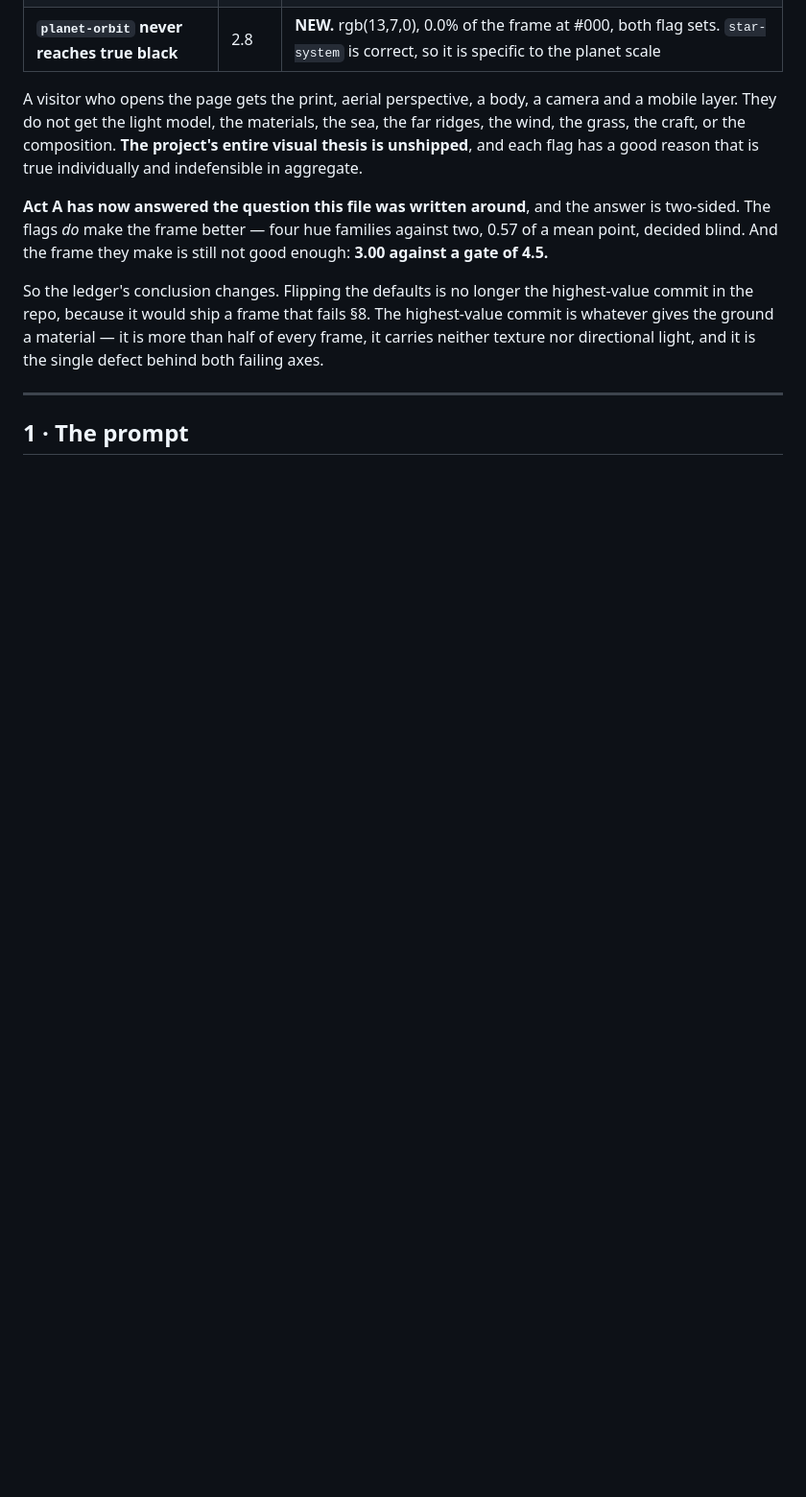
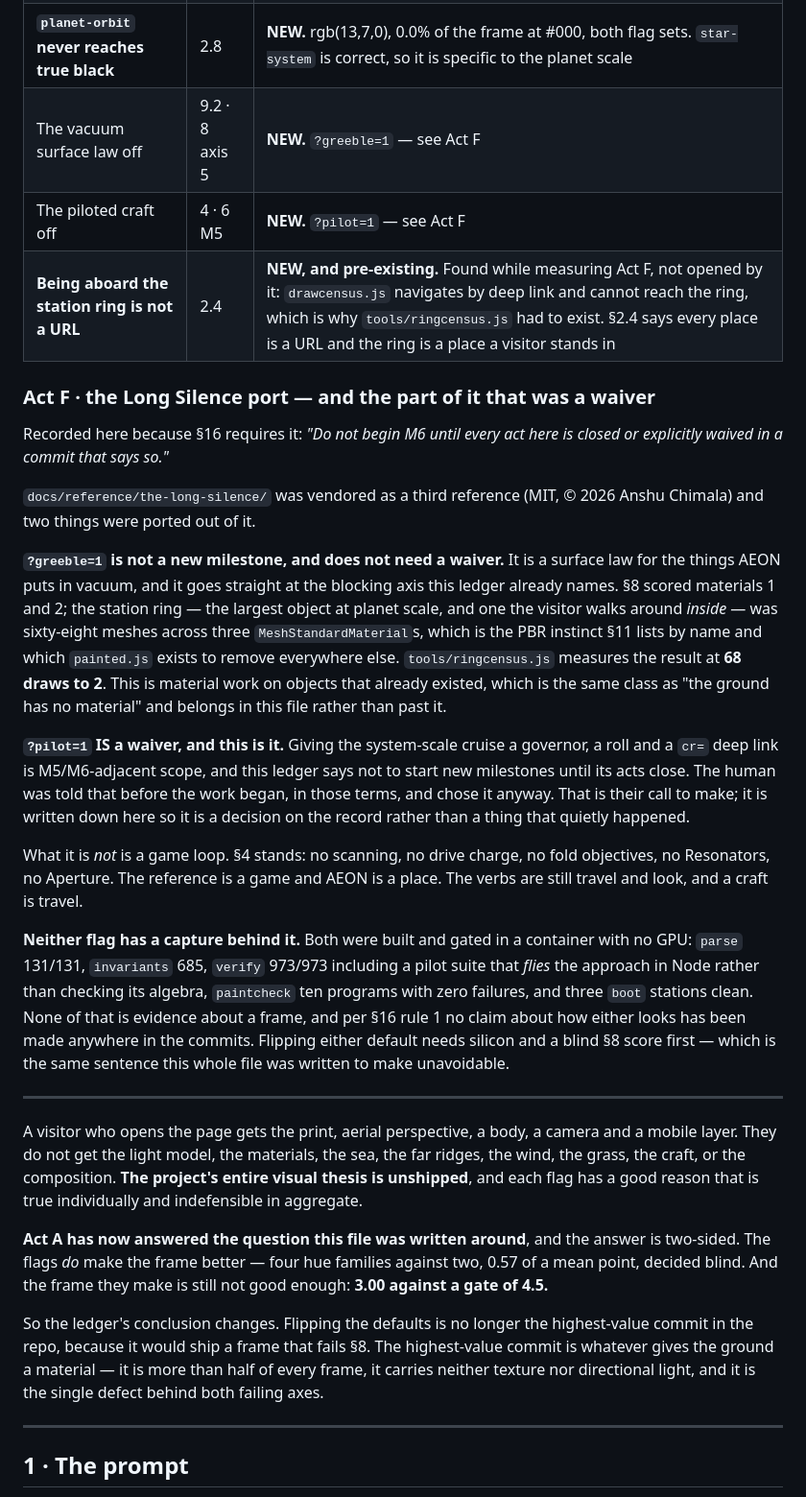
Before and after one commit to Majveia/Fable-Universe-, a Markdown page: docs/plans/RECKONING.md, the part around the change. Shown at 96% size. Rendered like a GitHub page; blank space fills up the shorter version.

Commit message:
RECKONING Act F: the waiver, written down, and the map made true again
§16: "Do not begin M6 until every act here is closed or explicitly waived in a
commit that says so." This is that commit.

?greeble=1 is not a waiver and does not need one. It is material work on
objects that already existed, aimed at the axis this ledger already names as
blocking: §8 scored materials 1 and 2, and the station ring — the largest
object at planet scale, and one the visitor walks around inside — was
sixty-eight meshes across three MeshStandardMaterials. That is the PBR instinct
§11 lists by name and the thing painted.js exists to remove everywhere else.
Same class as "the ground has no material", so it belongs in this file rather
than past it.

?pilot=1 IS a waiver. Giving the system-scale cruise a governor, a roll and a
cr= deep link is M5/M6-adjacent scope, and this ledger says not to start new
milestones until its acts close. The human was told that in those terms before
the work began and chose it anyway. That is theirs to decide; it is recorded
here so it is a decision rather than a thing that quietly happened.

What it is not is a game loop. §4 stands: no scanning, no drive charge, no fold
objectives, no Resonators, no Aperture.

Three rows added to the §0 table. The third is not mine: being aboard the
station ring is a place with no URL, which §2.4 forbids and which was found
while measuring Act F rather than opened by it — drawcensus.js navigates by
deep link and cannot reach the ring, which is the entire reason ringcensus.js
had to be written.

Neither flag has a capture behind it, and the ledger says so in those words.
Everything green here was gated in a container with no GPU, and per §16 rule 1
no claim about how either looks appears in any commit on this branch.

CLAUDE.md §13 and §14 updated so the map stays true: the two new flags in the
default-off list, greeble.js and pilot.js in the module map, paintcheck.js and
ringcensus.js in the tools table, and cr= in the deep-link key list.

Co-Authored-By: Claude Opus 5 <noreply@anthropic.com>
Claude-Session: https://claude.ai/code/session_01TdikyUK8zXVbTRku4VWy1C

```diff
--- a/docs/plans/RECKONING.md
+++ b/docs/plans/RECKONING.md
@@ -36,6 +36,50 @@ Here is the sum, as of M5.
 | ~~**The critic has never run**~~ | 8 | **Act A closed** — scored blind on an RTX 3060, all-flags **3.00** vs default **2.43**. §8's gate still FAILS (needs ≥4/≥4.5) |
 | **The ground has no material** | 8 · 6 M3 | **NEW, and now the blocking axis.** Near-ground gradient 1.07/255; featureless at 5× magnification. Materials scored 1 and 2 |
 | **`planet-orbit` never reaches true black** | 2.8 | **NEW.** rgb(13,7,0), 0.0% of the frame at #000, both flag sets. `star-system` is correct, so it is specific to the planet scale |
+| The vacuum surface law off | 9.2 · 8 axis 5 | **NEW.** `?greeble=1` — see Act F |
+| The piloted craft off | 4 · 6 M5 | **NEW.** `?pilot=1` — see Act F |
+| **Being aboard the station ring is not a URL** | 2.4 | **NEW, and pre-existing.** Found while measuring Act F, not opened by it: `drawcensus.js` navigates by deep link and cannot reach the ring, which is why `tools/ringcensus.js` had to exist. §2.4 says every place is a URL and the ring is a place a visitor stands in |
+
+### Act F · the Long Silence port — and the part of it that was a waiver
+
+Recorded here because §16 requires it: *"Do not begin M6 until every act here
+is closed or explicitly waived in a commit that says so."*
+
+`docs/reference/the-long-silence/` was vendored as a third reference (MIT,
+© 2026 Anshu Chimala) and two things were ported out of it.
+
+**`?greeble=1` is not a new milestone, and does not need a waiver.** It is a
+surface law for the things AEON puts in vacuum, and it goes straight at the
+blocking axis this ledger already names. §8 scored materials 1 and 2; the
+station ring — the largest object at planet scale, and one the visitor walks
+around *inside* — was sixty-eight meshes across three `MeshStandardMaterial`s,
+which is the PBR instinct §11 lists by name and which `painted.js` exists to
+remove everywhere else. `tools/ringcensus.js` measures the result at **68 draws
+to 2**. This is material work on objects that already existed, which is the same
+class as "the ground has no material" and belongs in this file rather than past
+it.
+
+**`?pilot=1` IS a waiver, and this is it.** Giving the system-scale cruise a
+governor, a roll and a `cr=` deep link is M5/M6-adjacent scope, and this ledger
+says not to start new milestones until its acts close. The human was told that
+before the work began, in those terms, and chose it anyway. That is their call
+to make; it is written down here so it is a decision on the record rather than
+a thing that quietly happened.
+
+What it is *not* is a game loop. §4 stands: no scanning, no drive charge, no
+fold objectives, no Resonators, no Aperture. The reference is a game and AEON
+is a place. The verbs are still travel and look, and a craft is travel.
+
+**Neither flag has a capture behind it.** Both were built and gated in a
+container with no GPU: `parse` 131/131, `invariants` 685, `verify` 973/973
+including a pilot suite that *flies* the approach in Node rather than checking
+its algebra, `paintcheck` ten programs with zero failures, and three `boot`
+stations clean. None of that is evidence about a frame, and per §16 rule 1 no
+claim about how either looks has been made anywhere in the commits. Flipping
+either default needs silicon and a blind §8 score first — which is the same
+sentence this whole file was written to make unavoidable.
+
+---
 
 A visitor who opens the page gets the print, aerial perspective, a body, a
 camera and a mobile layer. They do not get the light model, the materials, the
```
Also changed, not shown: CLAUDE.md (+17 -5 lines).
